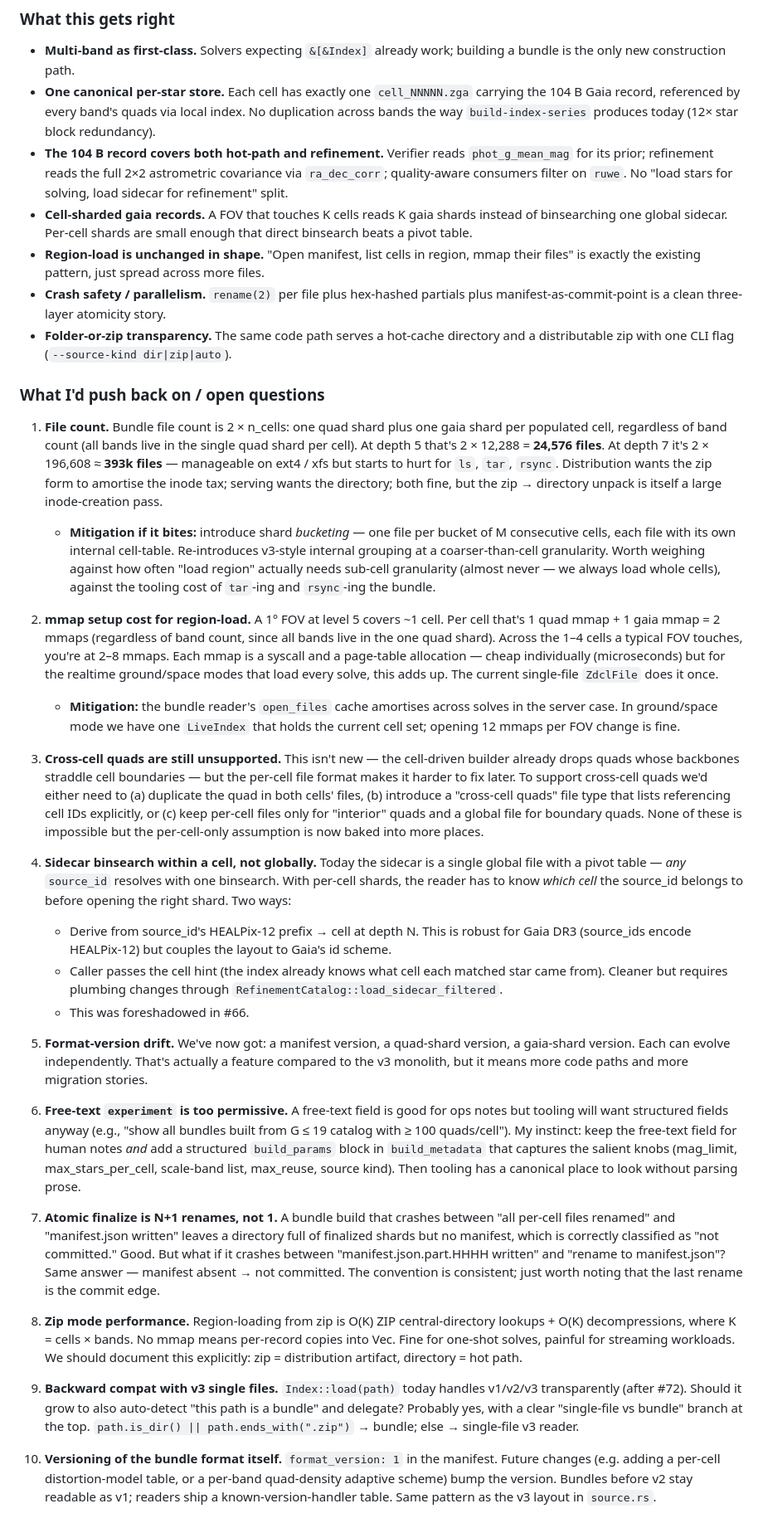
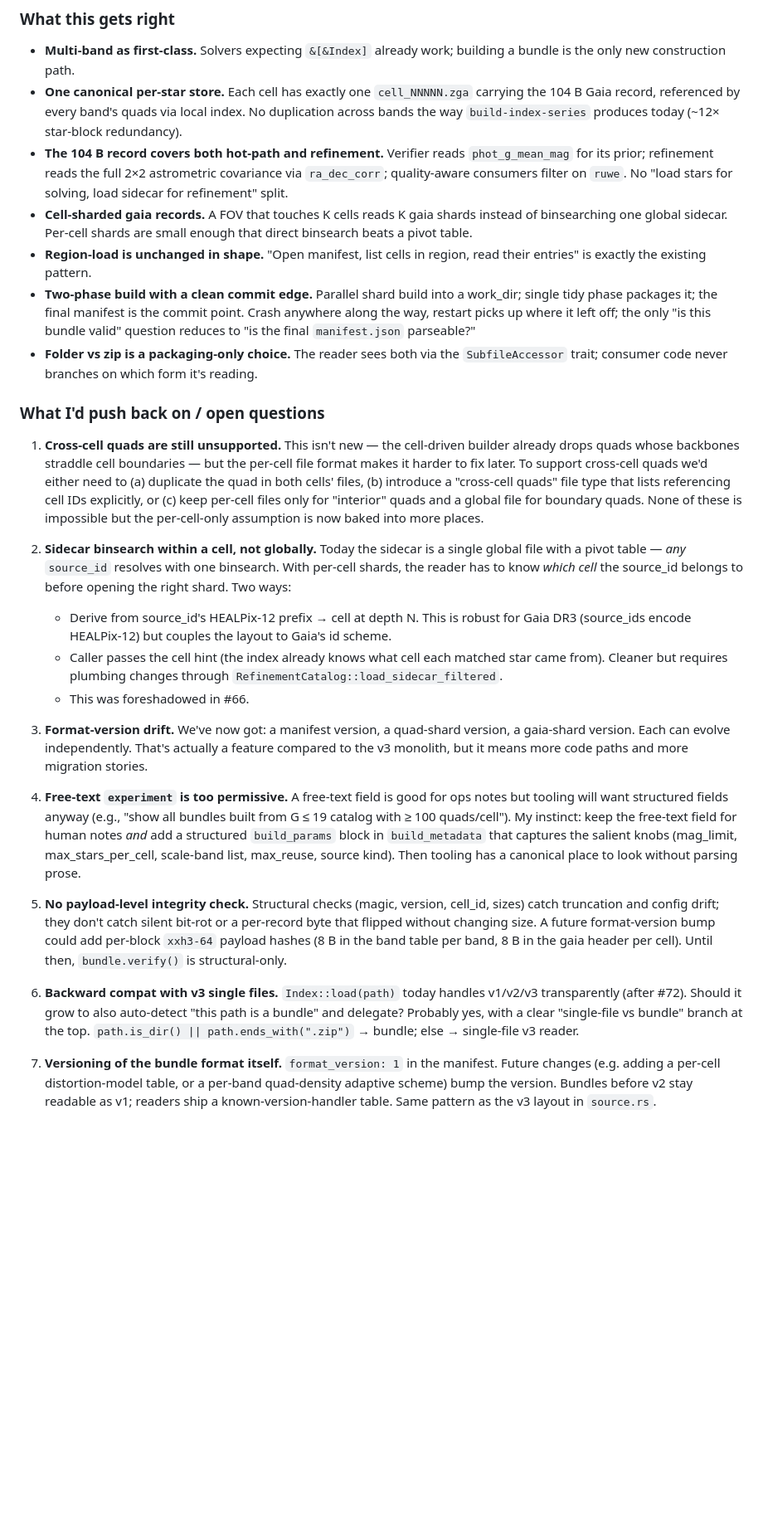
Before and after one commit to OrbitalCommons/zodiacal, a Markdown page: docs/bundle-format.md, the part around one of its changes. Shown at 83% size. Drawn GitHub-style; blank space fills up the shorter version.

```diff
--- a/docs/bundle-format.md
+++ b/docs/bundle-format.md
@@ -306,37 +388,29 @@ For zip mode, the same API applies; internally `BundleSource::Zip` wraps a `zip:
 ### What this gets right
 
 - **Multi-band as first-class.** Solvers expecting `&[&Index]` already work; building a bundle is the only new construction path.
-- **One canonical per-star store.** Each cell has exactly one `cell_NNNNN.zga` carrying the 104 B Gaia record, referenced by every band's quads via local index. No duplication across bands the way `build-index-series` produces today (12× star block redundancy).
+- **One canonical per-star store.** Each cell has exactly one `cell_NNNNN.zga` carrying the 104 B Gaia record, referenced by every band's quads via local index. No duplication across bands the way `build-index-series` produces today (~12× star-block redundancy).
 - **The 104 B record covers both hot-path and refinement.** Verifier reads `phot_g_mean_mag` for its prior; refinement reads the full 2×2 astrometric covariance via `ra_dec_corr`; quality-aware consumers filter on `ruwe`. No "load stars for solving, load sidecar for refinement" split.
 - **Cell-sharded gaia records.** A FOV that touches K cells reads K gaia shards instead of binsearching one global sidecar. Per-cell shards are small enough that direct binsearch beats a pivot table.
-- **Region-load is unchanged in shape.** "Open manifest, list cells in region, mmap their files" is exactly the existing pattern, just spread across more files.
-- **Crash safety / parallelism.** `rename(2)` per file plus hex-hashed partials plus manifest-as-commit-point is a clean three-layer atomicity story.
-- **Folder-or-zip transparency.** The same code path serves a hot-cache directory and a distributable zip with one CLI flag (`--source-kind dir|zip|auto`).
+- **Region-load is unchanged in shape.** "Open manifest, list cells in region, read their entries" is exactly the existing pattern.
+- **Two-phase build with a clean commit edge.** Parallel shard build into a work_dir; single tidy phase packages it; the final manifest is the commit point. Crash anywhere along the way, restart picks up where it left off; the only "is this bundle valid" question reduces to "is the final `manifest.json` parseable?"
+- **Folder vs zip is a packaging-only choice.** The reader sees both via the `SubfileAccessor` trait; consumer code never branches on which form it's reading.
 
 ### What I'd push back on / open questions
 
-1. **File count.** Bundle file count is 2 × n_cells: one quad shard plus one gaia shard per populated cell, regardless of band count (all bands live in the single quad shard per cell). At depth 5 that's 2 × 12,288 = **24,576 files**. At depth 7 it's 2 × 196,608 ≈ **393k files** — manageable on ext4 / xfs but starts to hurt for `ls`, `tar`, `rsync`. Distribution wants the zip form to amortise the inode tax; serving wants the directory; both fine, but the zip → directory unpack is itself a large inode-creation pass.
-   - **Mitigation if it bites:** introduce shard *bucketing* — one file per bucket of M consecutive cells, each file with its own internal cell-table. Re-introduces v3-style internal grouping at a coarser-than-cell granularity. Worth weighing against how often "load region" actually needs sub-cell granularity (almost never — we always load whole cells), against the tooling cost of `tar`-ing and `rsync`-ing the bundle.
+1. **Cross-cell quads are still unsupported.** This isn't new — the cell-driven builder already drops quads whose backbones straddle cell boundaries — but the per-cell file format makes it harder to fix later. To support cross-cell quads we'd either need to (a) duplicate the quad in both cells' files, (b) introduce a "cross-cell quads" file type that lists referencing cell IDs explicitly, or (c) keep per-cell files only for "interior" quads and a global file for boundary quads. None of these is impossible but the per-cell-only assumption is now baked into more places.
 
-2. **mmap setup cost for region-load.** A 1° FOV at level 5 covers ~1 cell. Per cell that's 1 quad mmap + 1 gaia mmap = 2 mmaps (regardless of band count, since all bands live in the one quad shard). Across the 1–4 cells a typical FOV touches, you're at 2–8 mmaps. Each mmap is a syscall and a page-table allocation — cheap individually (microseconds) but for the realtime ground/space modes that load every solve, this adds up. The current single-file `ZdclFile` does it once.
-   - **Mitigation:** the bundle reader's `open_files` cache amortises across solves in the server case. In ground/space mode we have one `LiveIndex` that holds the current cell set; opening 12 mmaps per FOV change is fine.
-
-3. **Cross-cell quads are still unsupported.** This isn't new — the cell-driven builder already drops quads whose backbones straddle cell boundaries — but the per-cell file format makes it harder to fix later. To support cross-cell quads we'd either need to (a) duplicate the quad in both cells' files, (b) introduce a "cross-cell quads" file type that lists referencing cell IDs explicitly, or (c) keep per-cell files only for "interior" quads and a global file for boundary quads. None of these is impossible but the per-cell-only assumption is now baked into more places.
-
-4. **Sidecar binsearch within a cell, not globally.** Today the sidecar is a single global file with a pivot table — *any* `source_id` resolves with one binsearch. With per-cell shards, the reader has to know *which cell* the source_id belongs to before opening the right shard. Two ways:
+2. **Sidecar binsearch within a cell, not globally.** Today the sidecar is a single global file with a pivot table — *any* `source_id` resolves with one binsearch. With per-cell shards, the reader has to know *which cell* the source_id belongs to before opening the right shard. Two ways:
    - Derive from source_id's HEALPix-12 prefix → cell at depth N. This is robust for Gaia DR3 (source_ids encode HEALPix-12) but couples the layout to Gaia's id scheme.
    - Caller passes the cell hint (the index already knows what cell each matched star came from). Cleaner but requires plumbing changes through `RefinementCatalog::load_sidecar_filtered`.
    - This was foreshadowed in #66.
 
-5. **Format-version drift.** We've now got: a manifest version, a quad-shard version, a gaia-shard version. Each can evolve independently. That's actually a feature compared to the v3 monolith, but it means more code paths and more migration stories.
+3. **Format-version drift.** We've now got: a manifest version, a quad-shard version, a gaia-shard version. Each can evolve independently. That's actually a feature compared to the v3 monolith, but it means more code paths and more migration stories.
 
-6. **Free-text `experiment` is too permissive.** A free-text field is good for ops notes but tooling will want structured fields anyway (e.g., "show all bundles built from G ≤ 19 catalog with ≥ 100 quads/cell"). My instinct: keep the free-text field for human notes *and* add a structured `build_params` block in `build_metadata` that captures the salient knobs (mag_limit, max_stars_per_cell, scale-band list, max_reuse, source kind). Then tooling has a canonical place to look without parsing prose.
+4. **Free-text `experiment` is too permissive.** A free-text field is good for ops notes but tooling will want structured fields anyway (e.g., "show all bundles built from G ≤ 19 catalog with ≥ 100 quads/cell"). My instinct: keep the free-text field for human notes *and* add a structured `build_params` block in `build_metadata` that captures the salient knobs (mag_limit, max_stars_per_cell, scale-band list, max_reuse, source kind). Then tooling has a canonical place to look without parsing prose.
 
-7. **Atomic finalize is N+1 renames, not 1.** A bundle build that crashes between "all per-cell files renamed" and "manifest.json written" leaves a directory full of finalized shards but no manifest, which is correctly classified as "not committed." Good. But what if it crashes between "manifest.json.part.HHHH written" and "rename to manifest.json"? Same answer — manifest absent → not committed. The convention is consistent; just worth noting that the last rename is the commit edge.
+5. **No payload-level integrity check.** Structural checks (magic, version, cell_id, sizes) catch truncation and config drift; they don't catch silent bit-rot or a per-record byte that flipped without changing size. A future format-version bump could add per-block `xxh3-64` payload hashes (8 B in the band table per band, 8 B in the gaia header per cell). Until then, `bundle.verify()` is structural-only.
 
-8. **Zip mode performance.** Region-loading from zip is O(K) ZIP central-directory lookups + O(K) decompressions, where K = cells × bands. No mmap means per-record copies into Vec. Fine for one-shot solves, painful for streaming workloads. We should document this explicitly: zip = distribution artifact, directory = hot path.
-
-9. **Backward compat with v3 single files.** `Index::load(path)` today handles v1/v2/v3 transparently (after #72). Should it grow to also auto-detect "this path is a bundle" and delegate? Probably yes, with a clear "single-file vs bundle" branch at the top. `path.is_dir() || path.ends_with(".zip")` → bundle; else → single-file v3 reader.
+6. **Backward compat with v3 single files.** `Index::load(path)` today handles v1/v2/v3 transparently (after #72). Should it grow to also auto-detect "this path is a bundle" and delegate? Probably yes, with a clear "single-file vs bundle" branch at the top. `path.is_dir() || path.ends_with(".zip")` → bundle; else → single-file v3 reader.
 
 10. **Versioning of the bundle format itself.** `format_version: 1` in the manifest. Future changes (e.g. adding a per-cell distortion-model table, or a per-band quad-density adaptive scheme) bump the version. Bundles before v2 stay readable as v1; readers ship a known-version-handler table. Same pattern as the v3 layout in `source.rs`.
 
```
Also changed, not shown: other parts of docs/bundle-format.md (+105 -23 lines).
